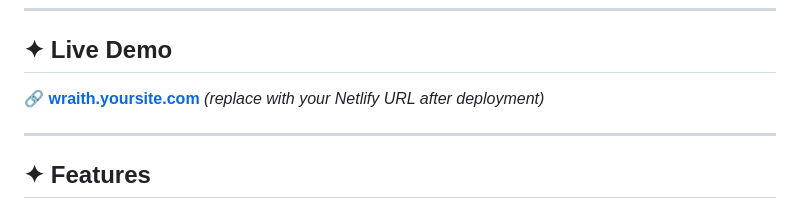
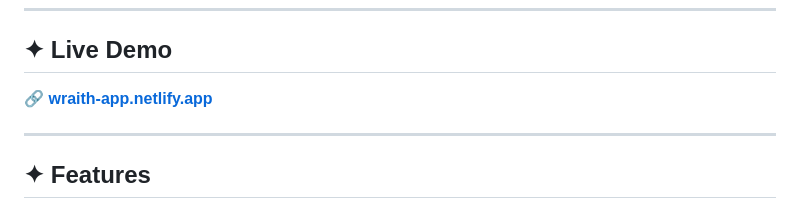
Before and after one commit to tioluonanuga1/wraith, a Markdown page: README.md, the part around the change. Rendered like a GitHub page.

```diff
--- a/README.md
+++ b/README.md
@@ -10,7 +10,7 @@ No more rewriting the same character description five different ways. No more gu
 
 ## ✦ Live Demo
 
-🔗 **[wraith.yoursite.com](https://wraith.yoursite.com)** *(replace with your Netlify URL after deployment)*
+🔗 **[wraith-app.netlify.app](https://wraith-app.netlify.app)**
 
 ---
 
```
